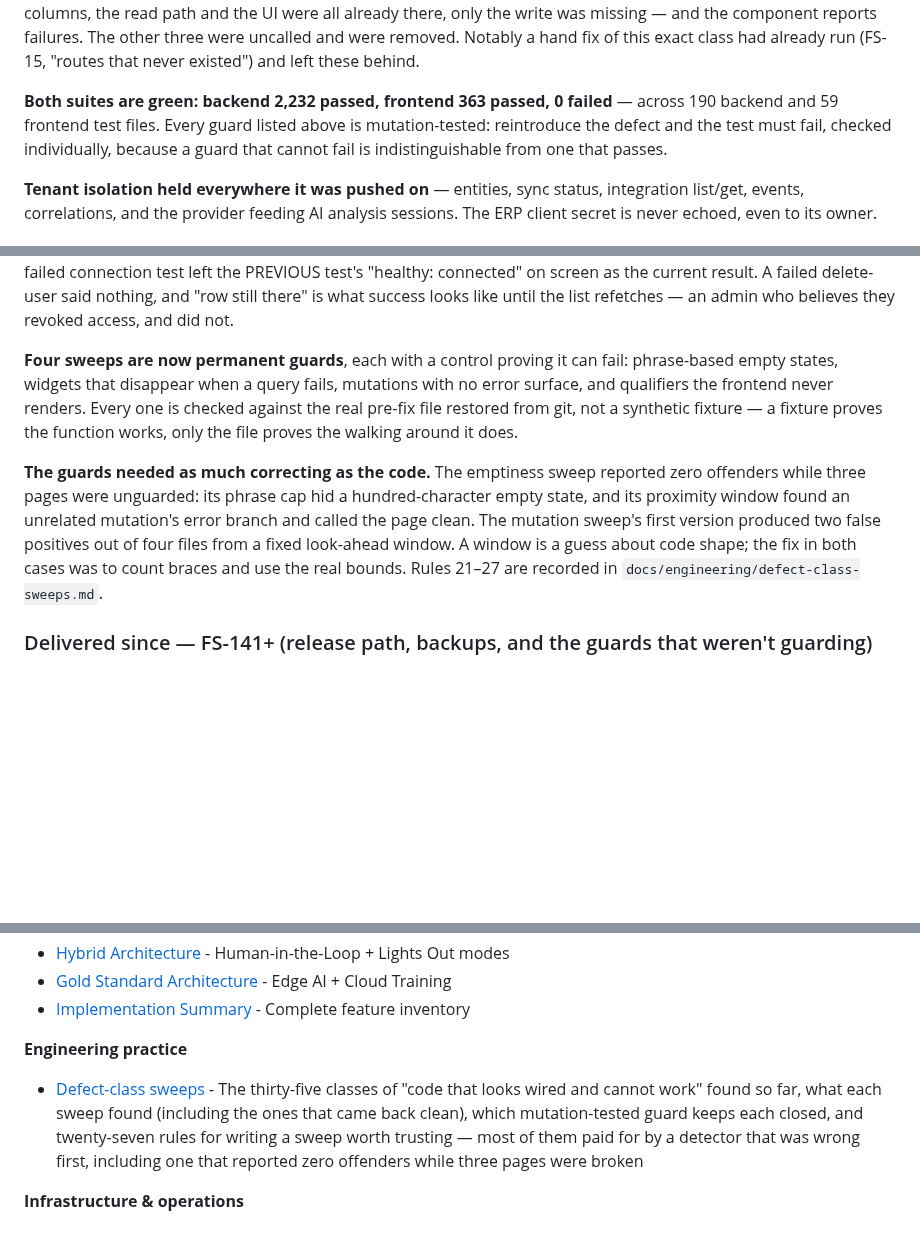
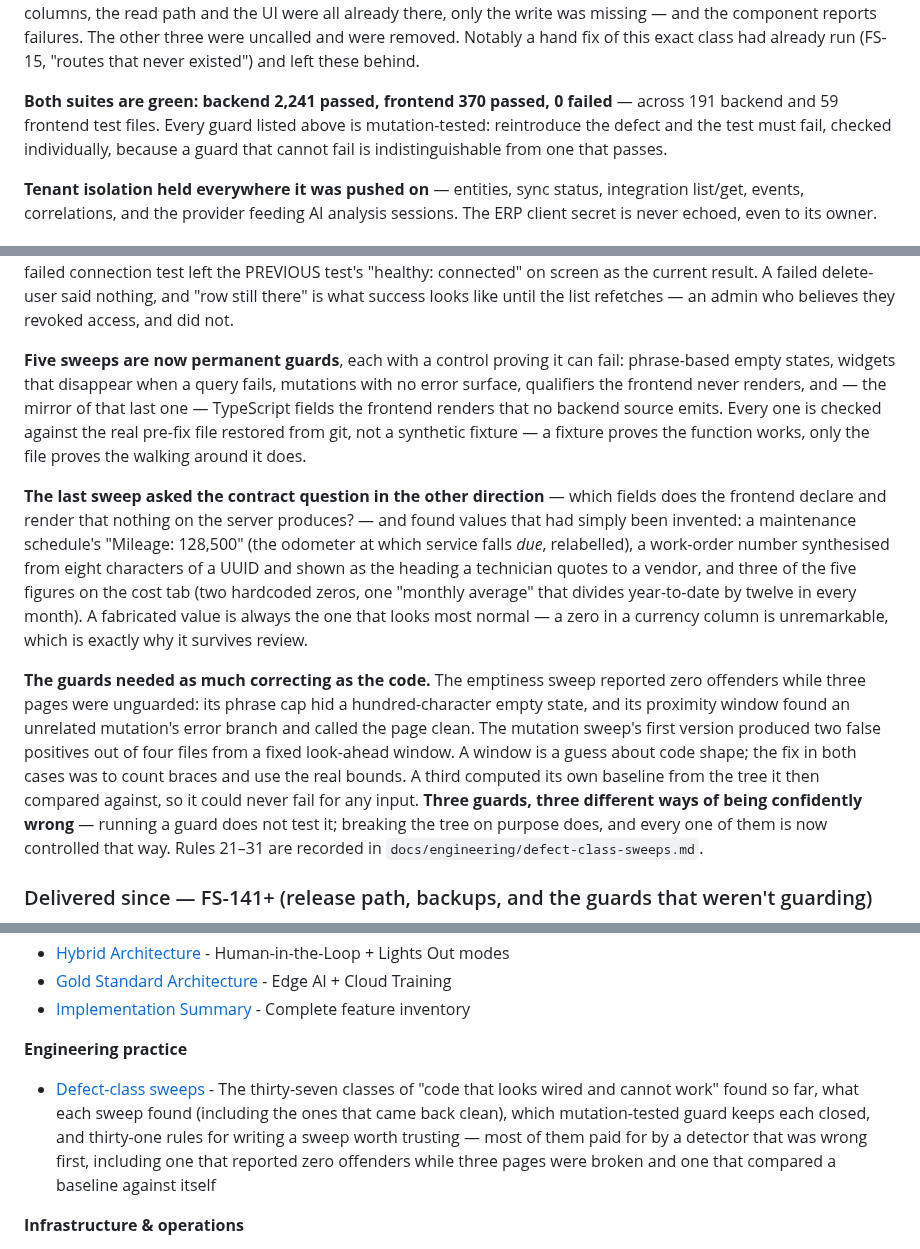
Before and after one commit to SoundSafe-Dev/OmniusGrid-X, a Markdown page: README.md, 3 parts joined by grey strips. Rendered like a GitHub page; blank space fills up the shorter version.

```diff
--- a/README.md
+++ b/README.md
@@ -510,8 +510,8 @@ the UI were all already there, only the write was missing — and the component
 failures. The other three were uncalled and were removed. Notably a hand fix of this exact
 class had already run (FS-15, "routes that never existed") and left these behind.
 
-**Both suites are green: backend 2,232 passed, frontend 363 passed, 0 failed** — across
-190 backend and 59 frontend test files. Every guard listed above is mutation-tested:
+**Both suites are green: backend 2,241 passed, frontend 370 passed, 0 failed** — across
+191 backend and 59 frontend test files. Every guard listed above is mutation-tested:
 reintroduce the defect and the test must fail, checked individually, because a guard that
 cannot fail is indistinguishable from one that passes.
 
@@ -595,19 +595,33 @@ left the PREVIOUS test's "healthy: connected" on screen as the current result. A
 delete-user said nothing, and "row still there" is what success looks like until the list
 refetches — an admin who believes they revoked access, and did not.
 
-**Four sweeps are now permanent guards**, each with a control proving it can fail:
+**Five sweeps are now permanent guards**, each with a control proving it can fail:
 phrase-based empty states, widgets that disappear when a query fails, mutations with no
-error surface, and qualifiers the frontend never renders. Every one is checked against the
+error surface, qualifiers the frontend never renders, and — the mirror of that last one —
+TypeScript fields the frontend renders that no backend source emits. Every one is checked against the
 real pre-fix file restored from git, not a synthetic fixture — a fixture proves the function
 works, only the file proves the walking around it does.
+
+**The last sweep asked the contract question in the other direction** — which fields does
+the frontend declare and render that nothing on the server produces? — and found values
+that had simply been invented: a maintenance schedule's "Mileage: 128,500" (the odometer at
+which service falls *due*, relabelled), a work-order number synthesised from eight
+characters of a UUID and shown as the heading a technician quotes to a vendor, and three of
+the five figures on the cost tab (two hardcoded zeros, one "monthly average" that divides
+year-to-date by twelve in every month). A fabricated value is always the one that looks
+most normal — a zero in a currency column is unremarkable, which is exactly why it survives
+review.
 
 **The guards needed as much correcting as the code.** The emptiness sweep reported zero
 offenders while three pages were unguarded: its phrase cap hid a hundred-character empty
 state, and its proximity window found an unrelated mutation's error branch and called the
 page clean. The mutation sweep's first version produced two false positives out of four
 files from a fixed look-ahead window. A window is a guess about code shape; the fix in both
-cases was to count braces and use the real bounds. Rules 21–27 are recorded in
-`docs/engineering/defect-class-sweeps.md`.
+cases was to count braces and use the real bounds. A third computed its own baseline from
+the tree it then compared against, so it could never fail for any input. **Three guards,
+three different ways of being confidently wrong** — running a guard does not test it;
+breaking the tree on purpose does, and every one of them is now controlled that way.
+Rules 21–31 are recorded in `docs/engineering/defect-class-sweeps.md`.
 
 ### Delivered since — FS-141+ (release path, backups, and the guards that weren't guarding)
 
@@ -2912,7 +2926,7 @@ The ERP integration system correlates ERP data with operational telemetry to pro
 - [Implementation Summary](IMPLEMENTATION_SUMMARY.md) - Complete feature inventory
 
 **Engineering practice**
-- [Defect-class sweeps](docs/engineering/defect-class-sweeps.md) - The thirty-five classes of "code that looks wired and cannot work" found so far, what each sweep found (including the ones that came back clean), which mutation-tested guard keeps each closed, and twenty-seven rules for writing a sweep worth trusting — most of them paid for by a detector that was wrong first, including one that reported zero offenders while three pages were broken
+- [Defect-class sweeps](docs/engineering/defect-class-sweeps.md) - The thirty-seven classes of "code that looks wired and cannot work" found so far, what each sweep found (including the ones that came back clean), which mutation-tested guard keeps each closed, and thirty-one rules for writing a sweep worth trusting — most of them paid for by a detector that was wrong first, including one that reported zero offenders while three pages were broken and one that compared a baseline against itself
 
 **Infrastructure & operations**
 - [Database migrations](database/migrations/README.md) - Runner rules (never edit or rename an applied migration), the 019 gap, grandfathered duplicate prefixes, demo-data gating
```
Also changed, not shown: docs/engineering/defect-class-sweeps.md (+29 -1 lines).
